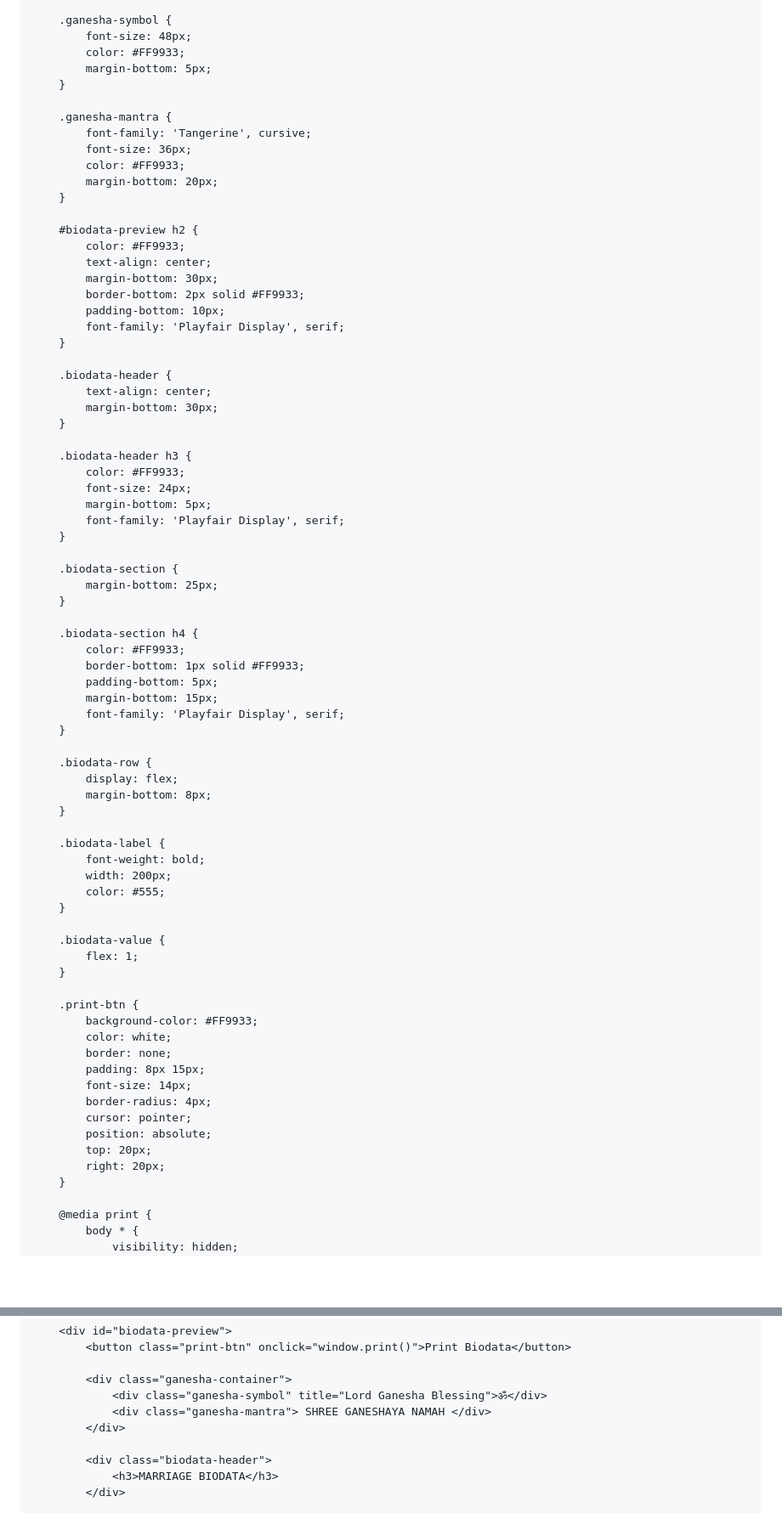
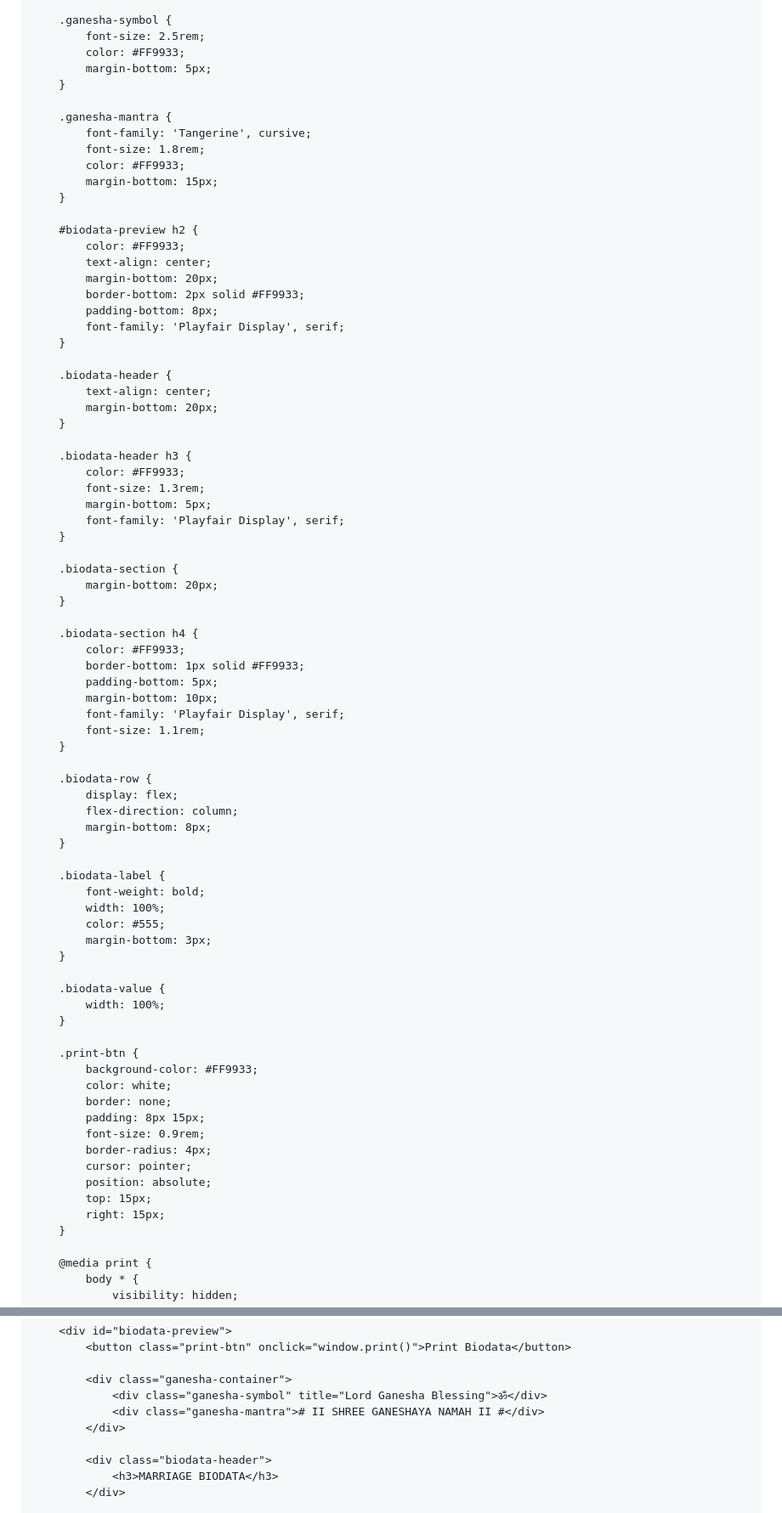
Before and after one commit to tanishiraj321/BioCraft, a Markdown page: README.md, 2 parts joined by grey strips. Shown: that part at 85% size. GitHub-like rendering; blank space fills up the shorter version.

```diff
--- a/README.md
+++ b/README.md
@@ -104,64 +108,67 @@
         }
 
         .ganesha-symbol {
-            font-size: 48px;
+            font-size: 2.5rem;
             color: #FF9933;
             margin-bottom: 5px;
         }
 
         .ganesha-mantra {
             font-family: 'Tangerine', cursive;
-            font-size: 36px;
+            font-size: 1.8rem;
             color: #FF9933;
-            margin-bottom: 20px;
+            margin-bottom: 15px;
         }
 
         #biodata-preview h2 {
             color: #FF9933;
             text-align: center;
-            margin-bottom: 30px;
+            margin-bottom: 20px;
             border-bottom: 2px solid #FF9933;
-            padding-bottom: 10px;
+            padding-bottom: 8px;
             font-family: 'Playfair Display', serif;
         }
 
         .biodata-header {
             text-align: center;
-            margin-bottom: 30px;
+            margin-bottom: 20px;
         }
 
         .biodata-header h3 {
             color: #FF9933;
-            font-size: 24px;
+            font-size: 1.3rem;
             margin-bottom: 5px;
             font-family: 'Playfair Display', serif;
         }
 
         .biodata-section {
-            margin-bottom: 25px;
+            margin-bottom: 20px;
         }
 
         .biodata-section h4 {
             color: #FF9933;
             border-bottom: 1px solid #FF9933;
             padding-bottom: 5px;
-            margin-bottom: 15px;
+            margin-bottom: 10px;
             font-family: 'Playfair Display', serif;
+            font-size: 1.1rem;
         }
 
         .biodata-row {
             display: flex;
+            flex-direction: column;
             margin-bottom: 8px;
         }
 
         .biodata-label {
             font-weight: bold;
-            width: 200px;
+            width: 100%;
             color: #555;
+            margin-bottom: 3px;
         }
 
         .biodata-value {
-            flex: 1;
+            width: 100%;
         }
 
         .print-btn {
@@ -169,12 +176,12 @@
             color: white;
             border: none;
             padding: 8px 15px;
-            font-size: 14px;
+            font-size: 0.9rem;
             border-radius: 4px;
             cursor: pointer;
             position: absolute;
-            top: 20px;
-            right: 20px;
+            top: 15px;
+            right: 15px;
         }
 
         @media print {
@@ -358,7 +411,7 @@
 
             <div class="ganesha-container">
                 <div class="ganesha-symbol" title="Lord Ganesha Blessing">ॐ</div>
-                <div class="ganesha-mantra"> SHREE GANESHAYA NAMAH </div>
+                <div class="ganesha-mantra"># II SHREE GANESHAYA NAMAH II #</div>
             </div>
 
             <div class="biodata-header">
```
Also changed, not shown: other parts of README.md (+70 -20 lines).
